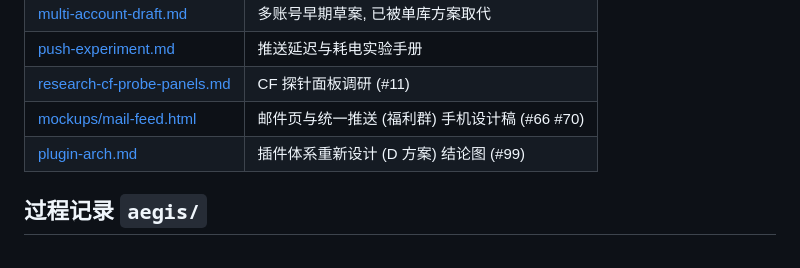
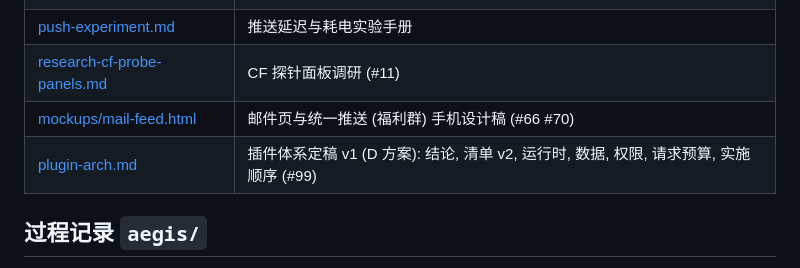
Before and after one commit to HengXin666/HX-AIOA, a Markdown page: docs/README.md, the part around the change. GitHub-like rendering.

Commit message:
文档: 插件体系定稿 v1 (待定问题定稿, 清单 v2, 请求预算, 实施顺序 P1~P5)

```diff
--- a/docs/README.md
+++ b/docs/README.md
@@ -61,7 +61,7 @@
 | [push-experiment.md](design/push-experiment.md) | 推送延迟与耗电实验手册 |
 | [research-cf-probe-panels.md](design/research-cf-probe-panels.md) | CF 探针面板调研 (#11) |
 | [mockups/mail-feed.html](design/mockups/mail-feed.html) | 邮件页与统一推送 (福利群) 手机设计稿 (#66 #70) |
-| [plugin-arch.md](design/plugin-arch.md) | 插件体系重新设计 (D 方案) 结论图 (#99) |
+| [plugin-arch.md](design/plugin-arch.md) | 插件体系定稿 v1 (D 方案): 结论, 清单 v2, 运行时, 数据, 权限, 请求预算, 实施顺序 (#99) |
 
 ## 过程记录 `aegis/`
 
```
Also changed, not shown: docs/design/plugin-arch.md (+95 -17 lines), docs/design/plugin-arch/7-v1.png (added).
